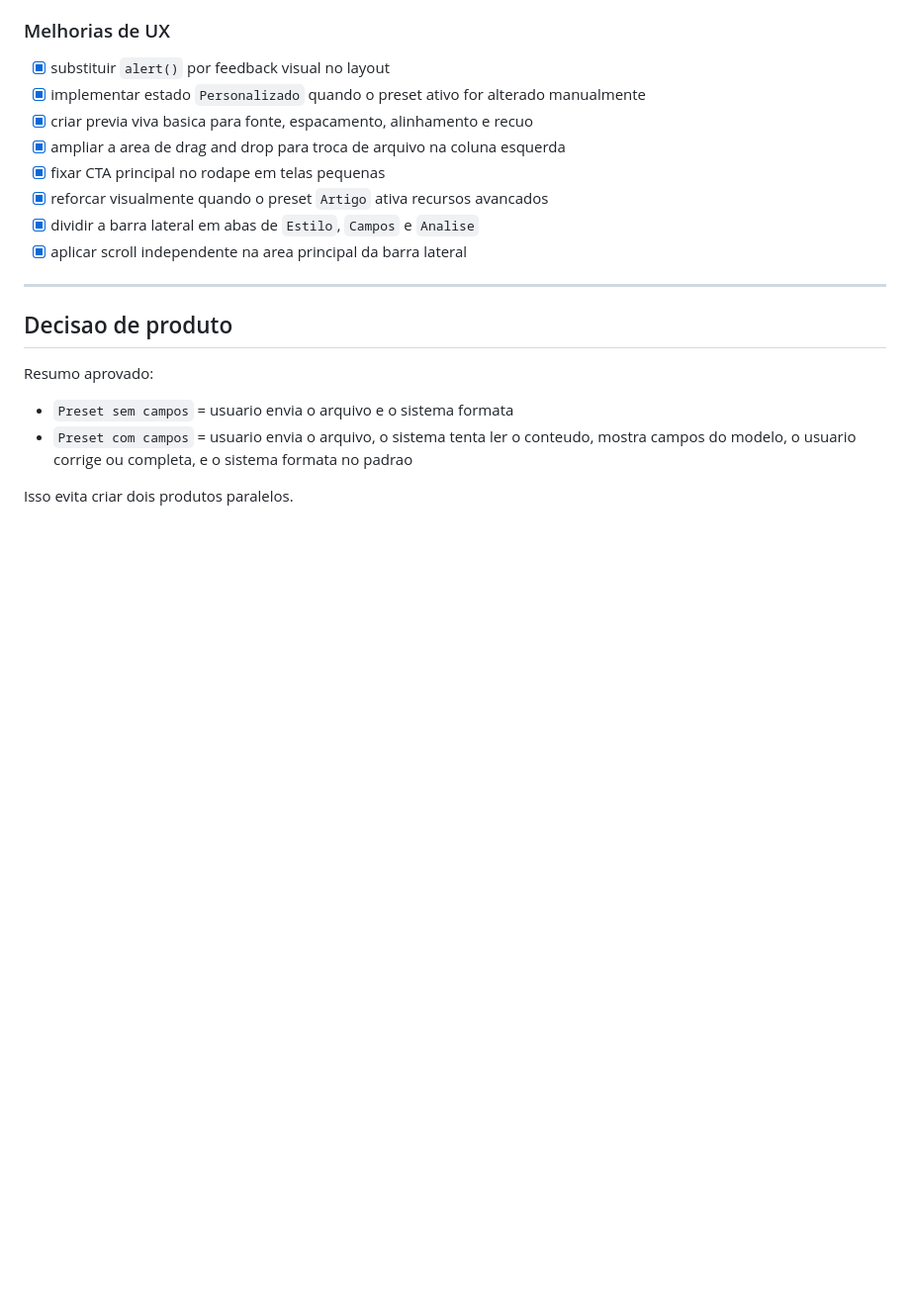
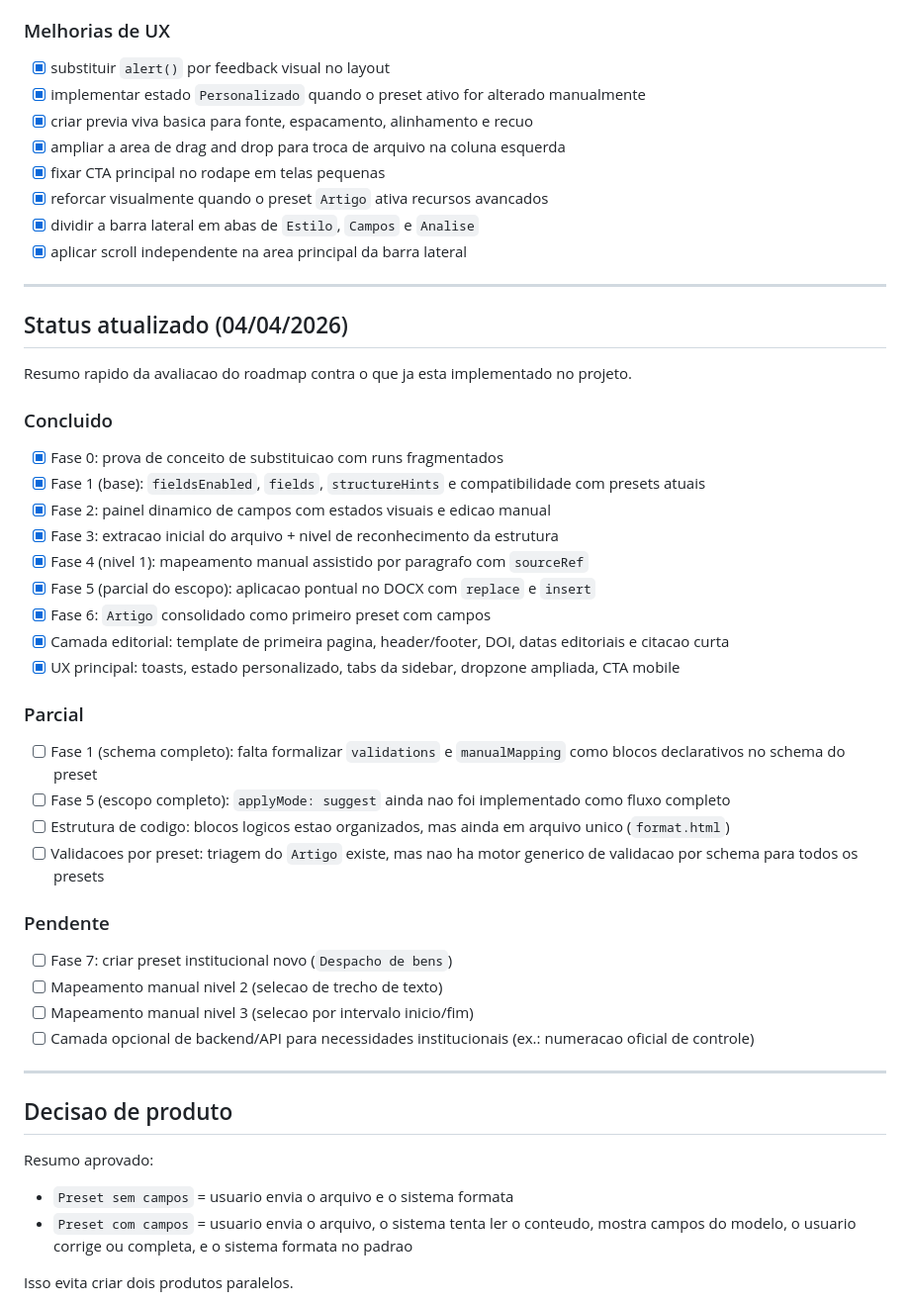
Before and after one commit to imagoel/formatador-de-texto, a Markdown page: ROADMAP_MODELOS_INSTITUCIONAIS.md, the part around the change. Shown at 99% size. Rendered like a GitHub page; blank space fills up the shorter version.

Commit message:
docs: add project README and roadmap status update
- create README with setup, features, stack and deploy guidance

- add roadmap status section with done/partial/pending checkpoints

```diff
--- a/ROADMAP_MODELOS_INSTITUCIONAIS.md
+++ b/ROADMAP_MODELOS_INSTITUCIONAIS.md
@@ -72,6 +72,38 @@ Principio central:
 - [x] reforcar visualmente quando o preset `Artigo` ativa recursos avancados
 - [x] dividir a barra lateral em abas de `Estilo`, `Campos` e `Analise`
 - [x] aplicar scroll independente na area principal da barra lateral
+
+---
+
+## Status atualizado (04/04/2026)
+
+Resumo rapido da avaliacao do roadmap contra o que ja esta implementado no projeto.
+
+### Concluido
+
+- [x] Fase 0: prova de conceito de substituicao com runs fragmentados
+- [x] Fase 1 (base): `fieldsEnabled`, `fields`, `structureHints` e compatibilidade com presets atuais
+- [x] Fase 2: painel dinamico de campos com estados visuais e edicao manual
+- [x] Fase 3: extracao inicial do arquivo + nivel de reconhecimento da estrutura
+- [x] Fase 4 (nivel 1): mapeamento manual assistido por paragrafo com `sourceRef`
+- [x] Fase 5 (parcial do escopo): aplicacao pontual no DOCX com `replace` e `insert`
+- [x] Fase 6: `Artigo` consolidado como primeiro preset com campos
+- [x] Camada editorial: template de primeira pagina, header/footer, DOI, datas editoriais e citacao curta
+- [x] UX principal: toasts, estado personalizado, tabs da sidebar, dropzone ampliada, CTA mobile
+
+### Parcial
+
+- [ ] Fase 1 (schema completo): falta formalizar `validations` e `manualMapping` como blocos declarativos no schema do preset
+- [ ] Fase 5 (escopo completo): `applyMode: suggest` ainda nao foi implementado como fluxo completo
+- [ ] Estrutura de codigo: blocos logicos estao organizados, mas ainda em arquivo unico (`format.html`)
+- [ ] Validacoes por preset: triagem do `Artigo` existe, mas nao ha motor generico de validacao por schema para todos os presets
+
+### Pendente
+
+- [ ] Fase 7: criar preset institucional novo (`Despacho de bens`)
+- [ ] Mapeamento manual nivel 2 (selecao de trecho de texto)
+- [ ] Mapeamento manual nivel 3 (selecao por intervalo inicio/fim)
+- [ ] Camada opcional de backend/API para necessidades institucionais (ex.: numeracao oficial de controle)
 
 ---
 
```
Also changed, not shown: README.md (added, +91 -0 lines).
